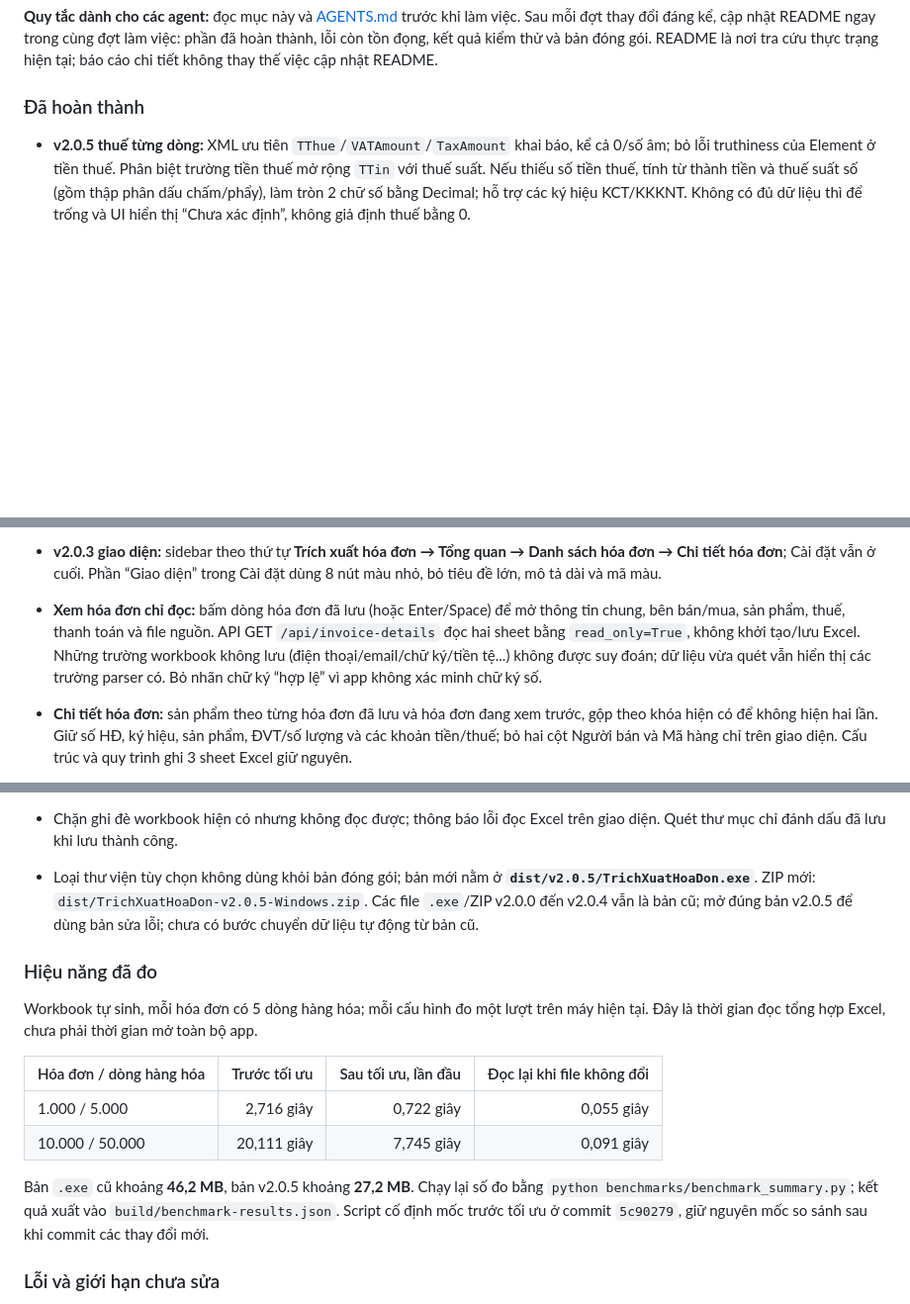
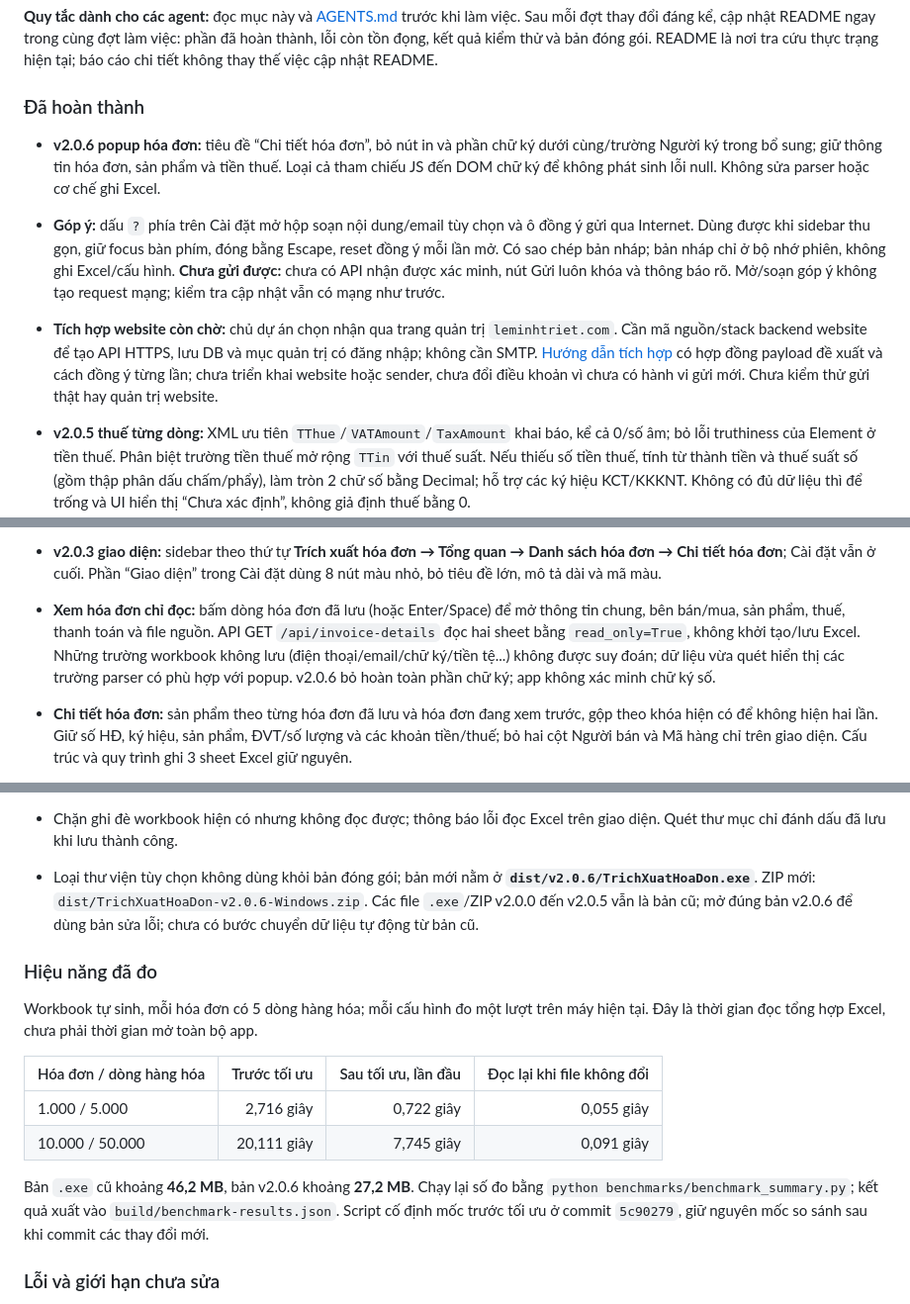
Before and after one commit to leminhtrietit/trichxuathoadon, a Markdown page: README.md, 3 parts joined by grey strips. Shown at 99% size. Drawn GitHub-style; blank space fills up the shorter version.

Commit message:
Simplify invoice popup and add consent-ready feedback draft UI

```diff
--- a/README.md
+++ b/README.md
@@ -29,6 +29,10 @@ Dữ liệu được lưu vào file Excel gồm **3 Sheet**, kèm bảng tổng
 **Quy tắc dành cho các agent:** đọc mục này và [AGENTS.md](AGENTS.md) trước khi làm việc. Sau mỗi đợt thay đổi đáng kể, cập nhật README ngay trong cùng đợt làm việc: phần đã hoàn thành, lỗi còn tồn đọng, kết quả kiểm thử và bản đóng gói. README là nơi tra cứu thực trạng hiện tại; báo cáo chi tiết không thay thế việc cập nhật README.
 
 ### Đã hoàn thành
+
+- **v2.0.6 popup hóa đơn:** tiêu đề “Chi tiết hóa đơn”, bỏ nút in và phần chữ ký dưới cùng/trường Người ký trong bổ sung; giữ thông tin hóa đơn, sản phẩm và tiền thuế. Loại cả tham chiếu JS đến DOM chữ ký để không phát sinh lỗi null. Không sửa parser hoặc cơ chế ghi Excel.
+- **Góp ý:** dấu `?` phía trên Cài đặt mở hộp soạn nội dung/email tùy chọn và ô đồng ý gửi qua Internet. Dùng được khi sidebar thu gọn, giữ focus bàn phím, đóng bằng Escape, reset đồng ý mỗi lần mở. Có sao chép bản nháp; bản nháp chỉ ở bộ nhớ phiên, không ghi Excel/cấu hình. **Chưa gửi được:** chưa có API nhận được xác minh, nút Gửi luôn khóa và thông báo rõ. Mở/soạn góp ý không tạo request mạng; kiểm tra cập nhật vẫn có mạng như trước.
+- **Tích hợp website còn chờ:** chủ dự án chọn nhận qua trang quản trị `leminhtriet.com`. Cần mã nguồn/stack backend website để tạo API HTTPS, lưu DB và mục quản trị có đăng nhập; không cần SMTP. [Hướng dẫn tích hợp](docs/FEEDBACK_SETUP.md) có hợp đồng payload đề xuất và cách đồng ý từng lần; chưa triển khai website hoặc sender, chưa đổi điều khoản vì chưa có hành vi gửi mới. Chưa kiểm thử gửi thật hay quản trị website.
 
 - **v2.0.5 thuế từng dòng:** XML ưu tiên `TThue`/`VATAmount`/`TaxAmount` khai báo, kể cả 0/số âm; bỏ lỗi truthiness của Element ở tiền thuế. Phân biệt trường tiền thuế mở rộng `TTin` với thuế suất. Nếu thiếu số tiền thuế, tính từ thành tiền và thuế suất số (gồm thập phân dấu chấm/phẩy), làm tròn 2 chữ số bằng Decimal; hỗ trợ các ký hiệu KCT/KKKNT. Không có đủ dữ liệu thì để trống và UI hiển thị “Chưa xác định”, không giả định thuế bằng 0.
 - **PDF văn bản:** bỏ gán cứng 8%/thuế từng dòng 0. Tính khi đọc được thuế suất cuối dòng; dùng thuế suất chung chỉ khi tổng tiền hàng và tổng thuế đối chiếu khớp; một mặt hàng khớp toàn bộ tiền hàng có thể nhận tiền thuế tổng đã khai báo. Không tự phân bổ tổng thuế cho nhiều dòng thiếu thuế suất. Các thử nghiệm PDF mới dùng văn bản layout giả lập, chưa xác nhận mọi mẫu PDF thực tế.
@@ -44,7 +48,7 @@ Dữ liệu được lưu vào file Excel gồm **3 Sheet**, kèm bảng tổng
 
 
 - **v2.0.3 giao diện:** sidebar theo thứ tự **Trích xuất hóa đơn → Tổng quan → Danh sách hóa đơn → Chi tiết hóa đơn**; Cài đặt vẫn ở cuối. Phần “Giao diện” trong Cài đặt dùng 8 nút màu nhỏ, bỏ tiêu đề lớn, mô tả dài và mã màu.
-- **Xem hóa đơn chỉ đọc:** bấm dòng hóa đơn đã lưu (hoặc Enter/Space) để mở thông tin chung, bên bán/mua, sản phẩm, thuế, thanh toán và file nguồn. API GET `/api/invoice-details` đọc hai sheet bằng `read_only=True`, không khởi tạo/lưu Excel. Những trường workbook không lưu (điện thoại/email/chữ ký/tiền tệ...) không được suy đoán; dữ liệu vừa quét vẫn hiển thị các trường parser có. Bỏ nhãn chữ ký “hợp lệ” vì app không xác minh chữ ký số.
+- **Xem hóa đơn chỉ đọc:** bấm dòng hóa đơn đã lưu (hoặc Enter/Space) để mở thông tin chung, bên bán/mua, sản phẩm, thuế, thanh toán và file nguồn. API GET `/api/invoice-details` đọc hai sheet bằng `read_only=True`, không khởi tạo/lưu Excel. Những trường workbook không lưu (điện thoại/email/chữ ký/tiền tệ...) không được suy đoán; dữ liệu vừa quét hiển thị các trường parser có phù hợp với popup. v2.0.6 bỏ hoàn toàn phần chữ ký; app không xác minh chữ ký số.
 - **Chi tiết hóa đơn:** sản phẩm theo từng hóa đơn đã lưu và hóa đơn đang xem trước, gộp theo khóa hiện có để không hiện hai lần. Giữ số HĐ, ký hiệu, sản phẩm, ĐVT/số lượng và các khoản tiền/thuế; bỏ hai cột Người bán và Mã hàng chỉ trên giao diện. Cấu trúc và quy trình ghi 3 sheet Excel giữ nguyên.
 - Escape dữ liệu ở bảng hóa đơn đã lưu, bảng sản phẩm và dòng hàng hóa/mã CQT trong popup; các vùng frontend khác vẫn cần xử lý theo mục tồn đọng bên dưới.
 
@@ -59,7 +63,7 @@ Dữ liệu được lưu vào file Excel gồm **3 Sheet**, kèm bảng tổng
 - Đóng gói Tailwind CSS và Font Awesome tại máy, không tải CDN cho giao diện; dùng font hệ thống.
 - Bản `.exe` lưu cấu hình và workbook mặc định vào `%LOCALAPPDATA%\MinhTrietEras\TrichXuatHoaDon\data`; đường dẫn Excel riêng vẫn do người dùng chọn. Chạy từ mã nguồn dùng thư mục `data` của dự án.
 - Chặn ghi đè workbook hiện có nhưng không đọc được; thông báo lỗi đọc Excel trên giao diện. Quét thư mục chỉ đánh dấu đã lưu khi lưu thành công.
-- Loại thư viện tùy chọn không dùng khỏi bản đóng gói; bản mới nằm ở **`dist/v2.0.5/TrichXuatHoaDon.exe`**. ZIP mới: `dist/TrichXuatHoaDon-v2.0.5-Windows.zip`. Các file `.exe`/ZIP v2.0.0 đến v2.0.4 vẫn là bản cũ; mở đúng bản v2.0.5 để dùng bản sửa lỗi; chưa có bước chuyển dữ liệu tự động từ bản cũ.
+- Loại thư viện tùy chọn không dùng khỏi bản đóng gói; bản mới nằm ở **`dist/v2.0.6/TrichXuatHoaDon.exe`**. ZIP mới: `dist/TrichXuatHoaDon-v2.0.6-Windows.zip`. Các file `.exe`/ZIP v2.0.0 đến v2.0.5 vẫn là bản cũ; mở đúng bản v2.0.6 để dùng bản sửa lỗi; chưa có bước chuyển dữ liệu tự động từ bản cũ.
 
 ### Hiệu năng đã đo
 
@@ -70,7 +74,7 @@ Workbook tự sinh, mỗi hóa đơn có 5 dòng hàng hóa; mỗi cấu hình
 | 1.000 / 5.000 | 2,716 giây | 0,722 giây | 0,055 giây |
 | 10.000 / 50.000 | 20,111 giây | 7,745 giây | 0,091 giây |
 
-Bản `.exe` cũ khoảng **46,2 MB**, bản v2.0.5 khoảng **27,2 MB**. Chạy lại số đo bằng `python benchmarks/benchmark_summary.py`; kết quả xuất vào `build/benchmark-results.json`. Script cố định mốc trước tối ưu ở commit `5c90279`, giữ nguyên mốc so sánh sau khi commit các thay đổi mới.
+Bản `.exe` cũ khoảng **46,2 MB**, bản v2.0.6 khoảng **27,2 MB**. Chạy lại số đo bằng `python benchmarks/benchmark_summary.py`; kết quả xuất vào `build/benchmark-results.json`. Script cố định mốc trước tối ưu ở commit `5c90279`, giữ nguyên mốc so sánh sau khi commit các thay đổi mới.
 
 ### Lỗi và giới hạn chưa sửa
 
```
Also changed, not shown: other parts of README.md (+4 -1 lines), PERFORMANCE_AUDIT.md (+1 -0 lines), RELEASE_NOTES_v2.0.6.md (added, +10 -0 lines), docs/FEEDBACK_SETUP.md (added, +40 -0 lines), docs/feedback-preview.png (added), docs/first-run-preview.png, docs/startup-preview.png, 7 other files.
